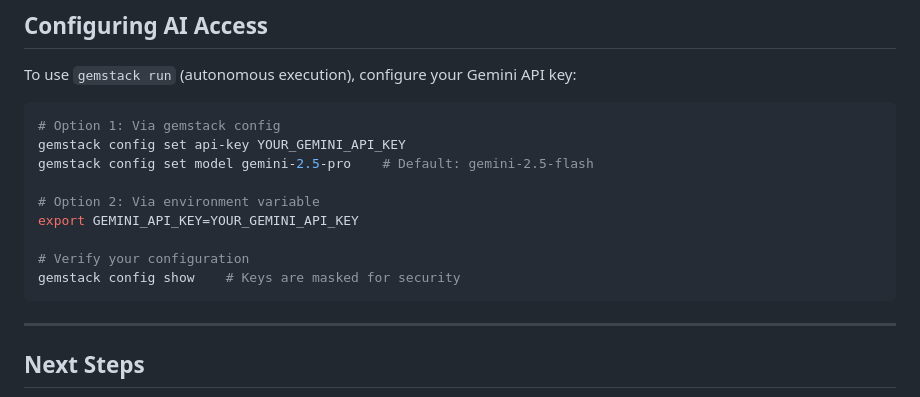
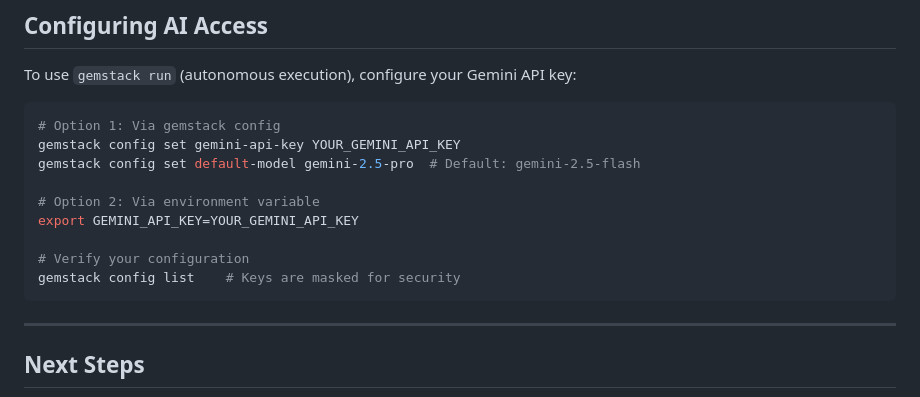
Before and after one commit to arvarik/gemstack, a Markdown page: docs/getting-started.md, the part around the change. GitHub-like rendering.

````diff
--- a/docs/getting-started.md
+++ b/docs/getting-started.md
@@ -189,14 +189,14 @@ To use `gemstack run` (autonomous execution), configure your Gemini API key:
 
 ```bash
 # Option 1: Via gemstack config
-gemstack config set api-key YOUR_GEMINI_API_KEY
-gemstack config set model gemini-2.5-pro    # Default: gemini-2.5-flash
+gemstack config set gemini-api-key YOUR_GEMINI_API_KEY
+gemstack config set default-model gemini-2.5-pro  # Default: gemini-2.5-flash
 
 # Option 2: Via environment variable
 export GEMINI_API_KEY=YOUR_GEMINI_API_KEY
 
 # Verify your configuration
-gemstack config show    # Keys are masked for security
+gemstack config list    # Keys are masked for security
 ```
 
 ---
````
Also changed, not shown: docs/cli-reference.md (+5 -4 lines), docs/configuration-and-integrations.md (+7 -7 lines).
